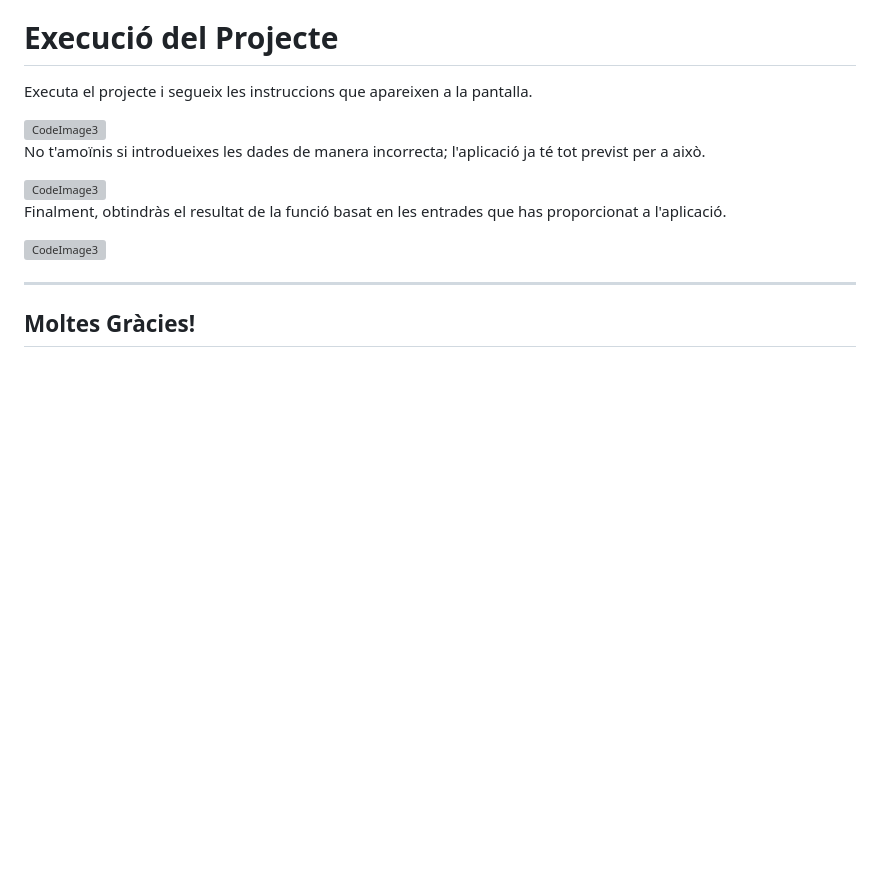
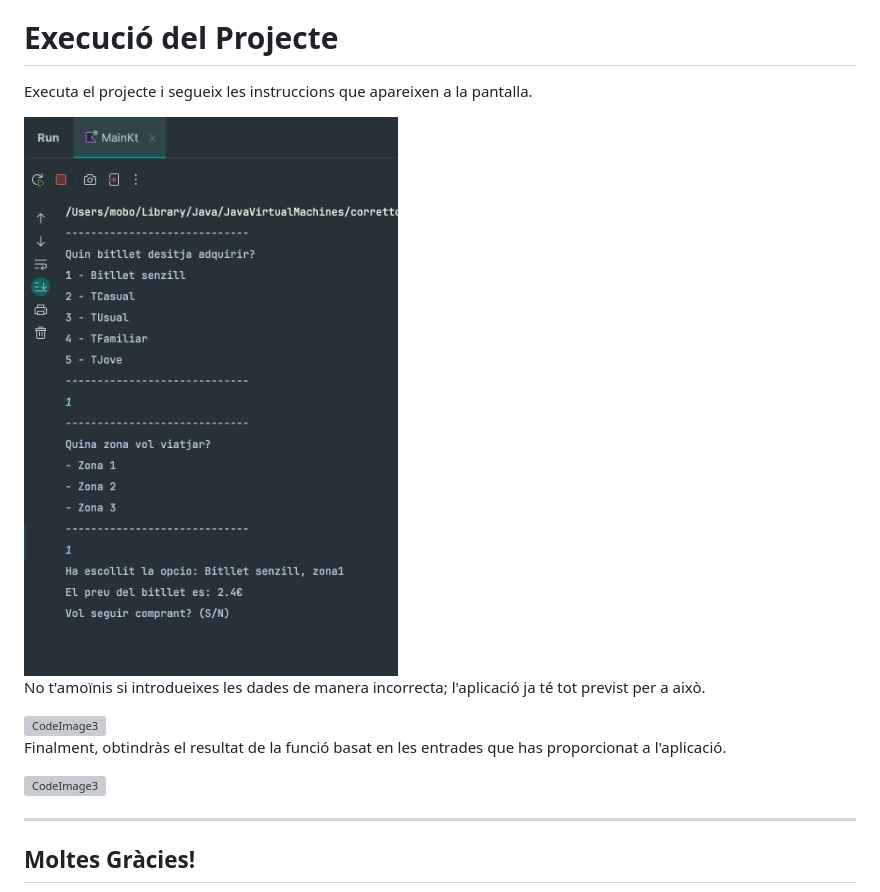
Before and after one commit to MaxDronCode/practicaNadal_maquinaBillets, a Markdown page: README.md, the part around the change. Rendered like a GitHub page; blank space fills up the shorter version; grey boxes are pictures that could not be loaded.

```diff
--- a/README.md
+++ b/README.md
@@ -51,7 +51,7 @@ Abans de començar, assegura't de tenir el següent instal·lat al teu ordinador
 
 Executa el projecte i segueix les instruccions que apareixen a la pantalla.
 
-<img src="images/execution2.png" alt="CodeImage3" width="600"/>
+<img src="images/execucio.png" alt="CodeImage3" width="600"/>
 
 No t'amoïnis si introdueixes les dades de manera incorrecta; l'aplicació ja té tot previst per a això.
 
```
